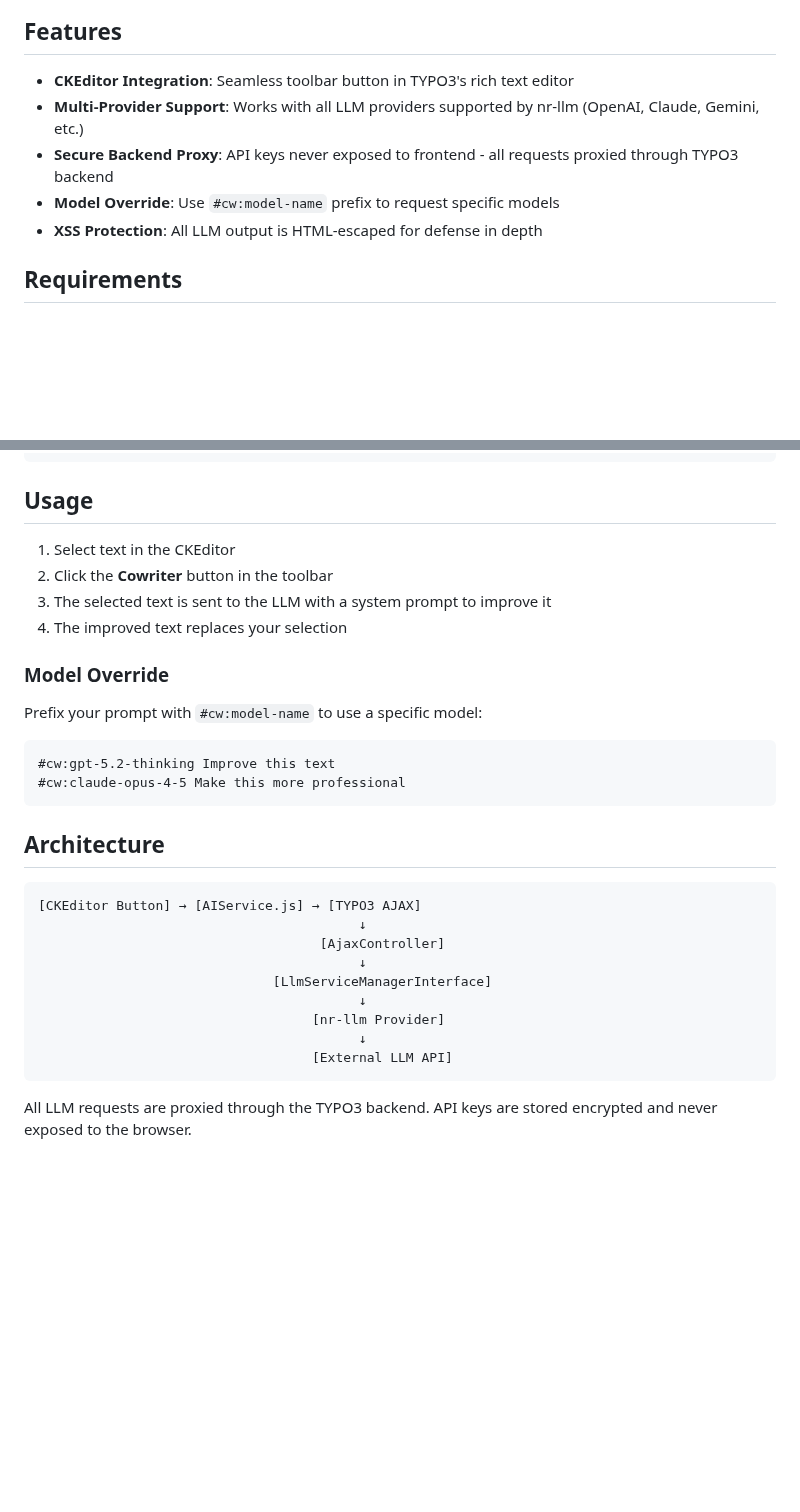
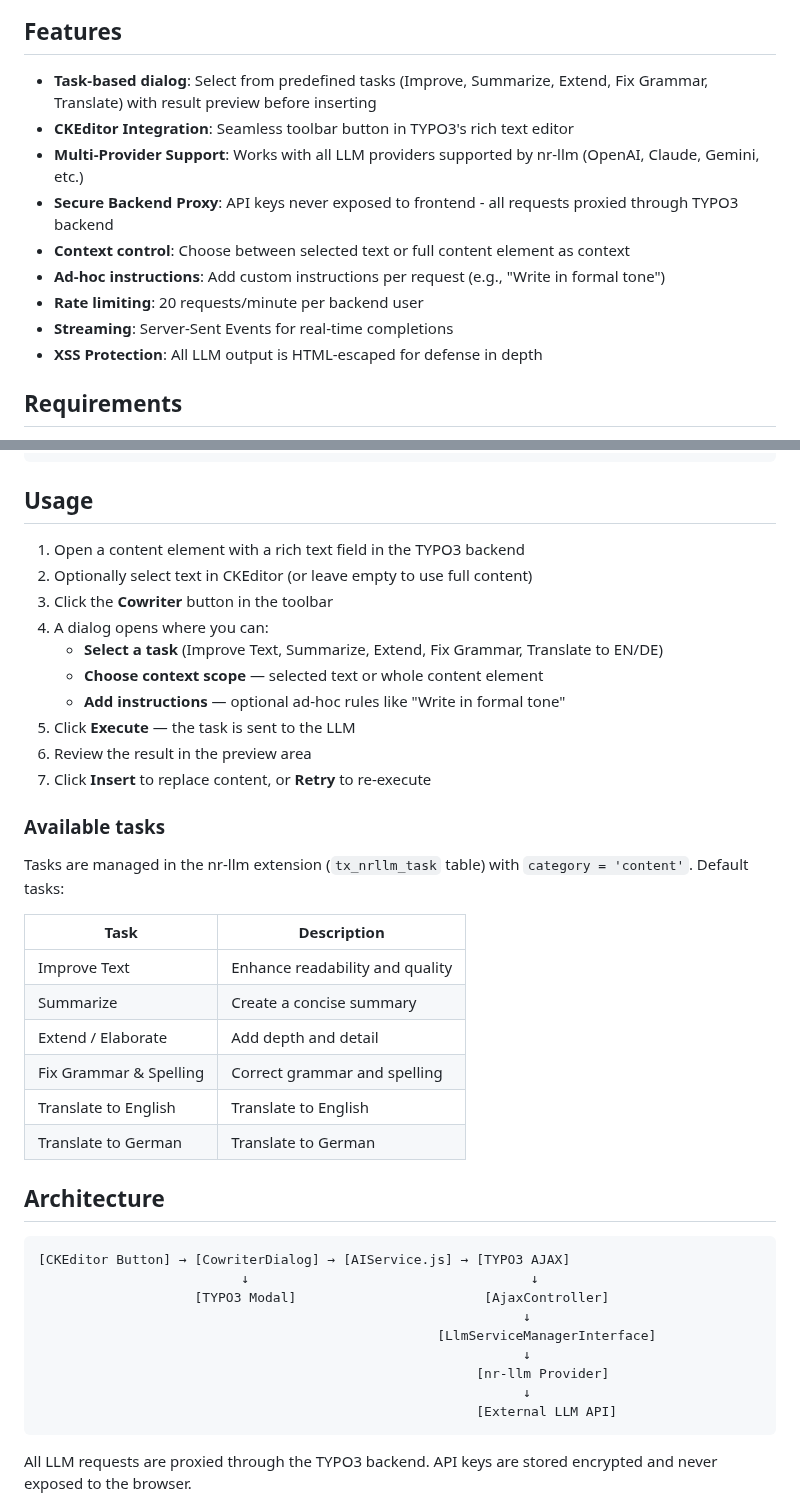
Before and after one commit to netresearch/t3x-cowriter, a Markdown page: README.md, 2 parts joined by grey strips. Drawn GitHub-style; blank space fills up the shorter version.

Commit message:
docs: document task-based cowriter dialog with screenshots
Add dialog workflow documentation, configuration reference for tasks,
screenshots of toolbar button and dialog UI, and update README feature
list and CHANGELOG.

Signed-off-by: Sebastian Mendel <info@sebastianmendel.de>

````diff
--- a/README.md
+++ b/README.md
@@ -32,10 +32,14 @@ AI-powered content assistant for TYPO3 CKEditor - write better content with help
 
 ## Features
 
+- **Task-based dialog**: Select from predefined tasks (Improve, Summarize, Extend, Fix Grammar, Translate) with result preview before inserting
 - **CKEditor Integration**: Seamless toolbar button in TYPO3's rich text editor
 - **Multi-Provider Support**: Works with all LLM providers supported by nr-llm (OpenAI, Claude, Gemini, etc.)
 - **Secure Backend Proxy**: API keys never exposed to frontend - all requests proxied through TYPO3 backend
-- **Model Override**: Use `#cw:model-name` prefix to request specific models
+- **Context control**: Choose between selected text or full content element as context
+- **Ad-hoc instructions**: Add custom instructions per request (e.g., "Write in formal tone")
+- **Rate limiting**: 20 requests/minute per backend user
+- **Streaming**: Server-Sent Events for real-time completions
 - **XSS Protection**: All LLM output is HTML-escaped for defense in depth
 
 ## Requirements
@@ -89,32 +93,42 @@ editor:
 
 ## Usage
 
-1. Select text in the CKEditor
-2. Click the **Cowriter** button in the toolbar
-3. The selected text is sent to the LLM with a system prompt to improve it
-4. The improved text replaces your selection
+1. Open a content element with a rich text field in the TYPO3 backend
+2. Optionally select text in CKEditor (or leave empty to use full content)
+3. Click the **Cowriter** button in the toolbar
+4. A dialog opens where you can:
+   - **Select a task** (Improve Text, Summarize, Extend, Fix Grammar, Translate to EN/DE)
+   - **Choose context scope** — selected text or whole content element
+   - **Add instructions** — optional ad-hoc rules like "Write in formal tone"
+5. Click **Execute** — the task is sent to the LLM
+6. Review the result in the preview area
+7. Click **Insert** to replace content, or **Retry** to re-execute
 
-### Model Override
+### Available tasks
 
-Prefix your prompt with `#cw:model-name` to use a specific model:
+Tasks are managed in the nr-llm extension (`tx_nrllm_task` table) with `category = 'content'`. Default tasks:
 
-```
-#cw:gpt-5.2-thinking Improve this text
-#cw:claude-opus-4-5 Make this more professional
-```
+| Task | Description |
+|------|-------------|
+| Improve Text | Enhance readability and quality |
+| Summarize | Create a concise summary |
+| Extend / Elaborate | Add depth and detail |
+| Fix Grammar & Spelling | Correct grammar and spelling |
+| Translate to English | Translate to English |
+| Translate to German | Translate to German |
 
 ## Architecture
 
 ```
-[CKEditor Button] → [AIService.js] → [TYPO3 AJAX]
-                                         ↓
-                                    [AjaxController]
-                                         ↓
-                              [LlmServiceManagerInterface]
-                                         ↓
-                                   [nr-llm Provider]
-                                         ↓
-                                   [External LLM API]
+[CKEditor Button] → [CowriterDialog] → [AIService.js] → [TYPO3 AJAX]
+                          ↓                                    ↓
+                    [TYPO3 Modal]                        [AjaxController]
+                                                              ↓
+                                                   [LlmServiceManagerInterface]
+                                                              ↓
+                                                        [nr-llm Provider]
+                                                              ↓
+                                                        [External LLM API]
 ```
 
 All LLM requests are proxied through the TYPO3 backend. API keys are stored encrypted and never exposed to the browser.
````
Also changed, not shown: CHANGELOG.md (+5 -0 lines), Documentation/Images/CowriterDialog.png (added), Documentation/Images/CowriterDialogCropped.png (added), Documentation/Images/CowriterToolbarButton.png (added), 3 other files.
